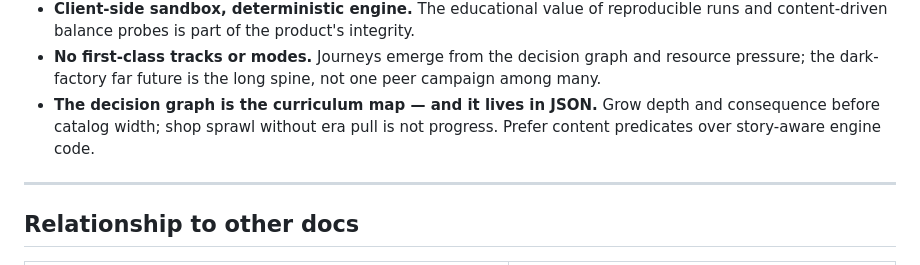
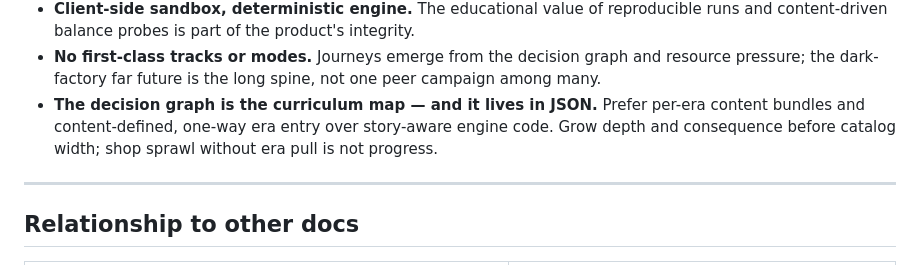
Before and after one commit to anne-markis/software-factory-the-game, a Markdown page: docs/VISION.md, the part around the change. Drawn GitHub-style.

Commit message:
Add era JSON ADRs and content-graph viewer to P0.2 plan.
Per-era content bundles, one-way era entry, and a local make graph
authoring viewer. Update era brainstorm diagram and DoD draft.

Co-authored-by: Anne Markis Graham <anne-markis@users.noreply.github.com>

```diff
--- a/docs/VISION.md
+++ b/docs/VISION.md
@@ -208,9 +208,9 @@ first; without it, nobody stays long enough to learn.
   graph and resource pressure; the dark-factory far future is the long
   spine, not one peer campaign among many.
 - **The decision graph is the curriculum map — and it lives in JSON.**
-  Grow depth and consequence before catalog width; shop sprawl without
-  era pull is not progress. Prefer content predicates over story-aware
-  engine code.
+  Prefer per-era content bundles and content-defined, one-way era entry
+  over story-aware engine code. Grow depth and consequence before
+  catalog width; shop sprawl without era pull is not progress.
 
 ---
 
```
Also changed, not shown: 1 other file.
